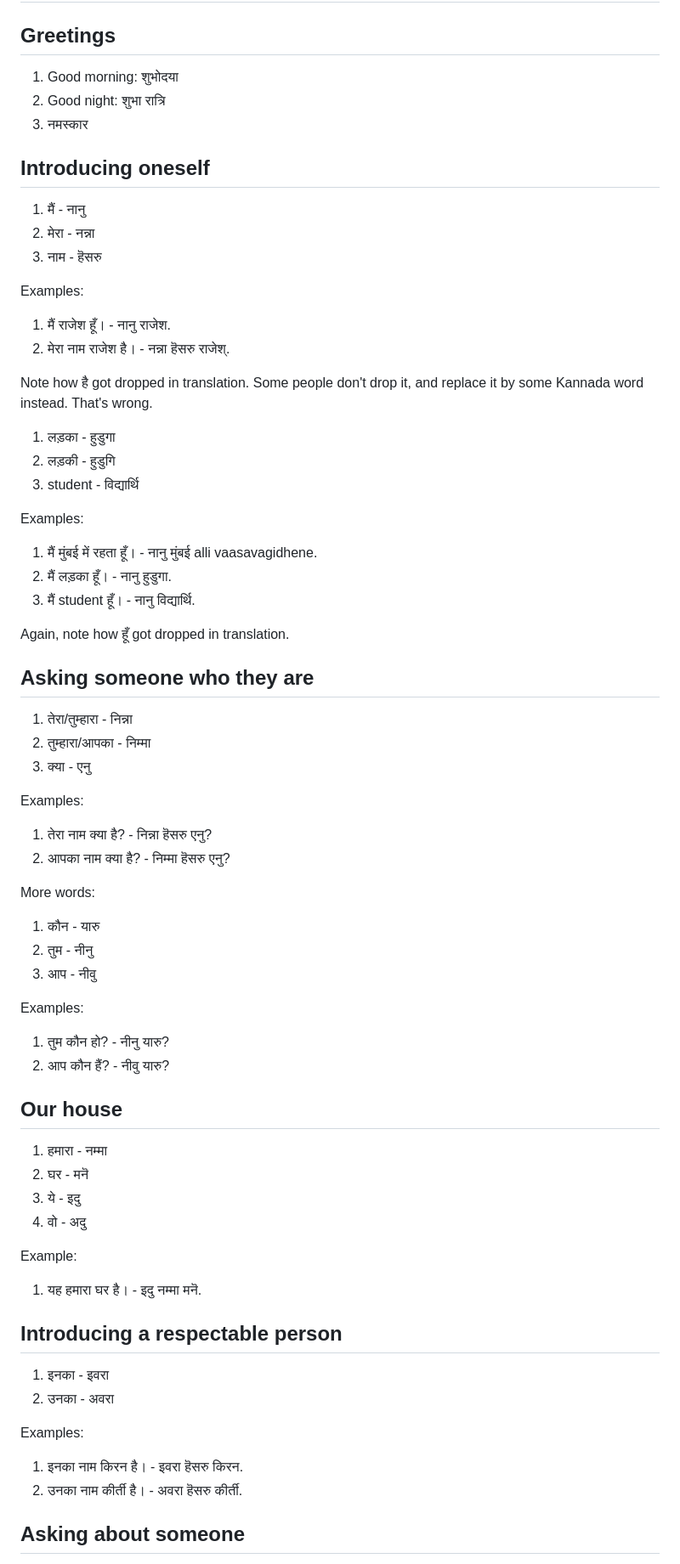
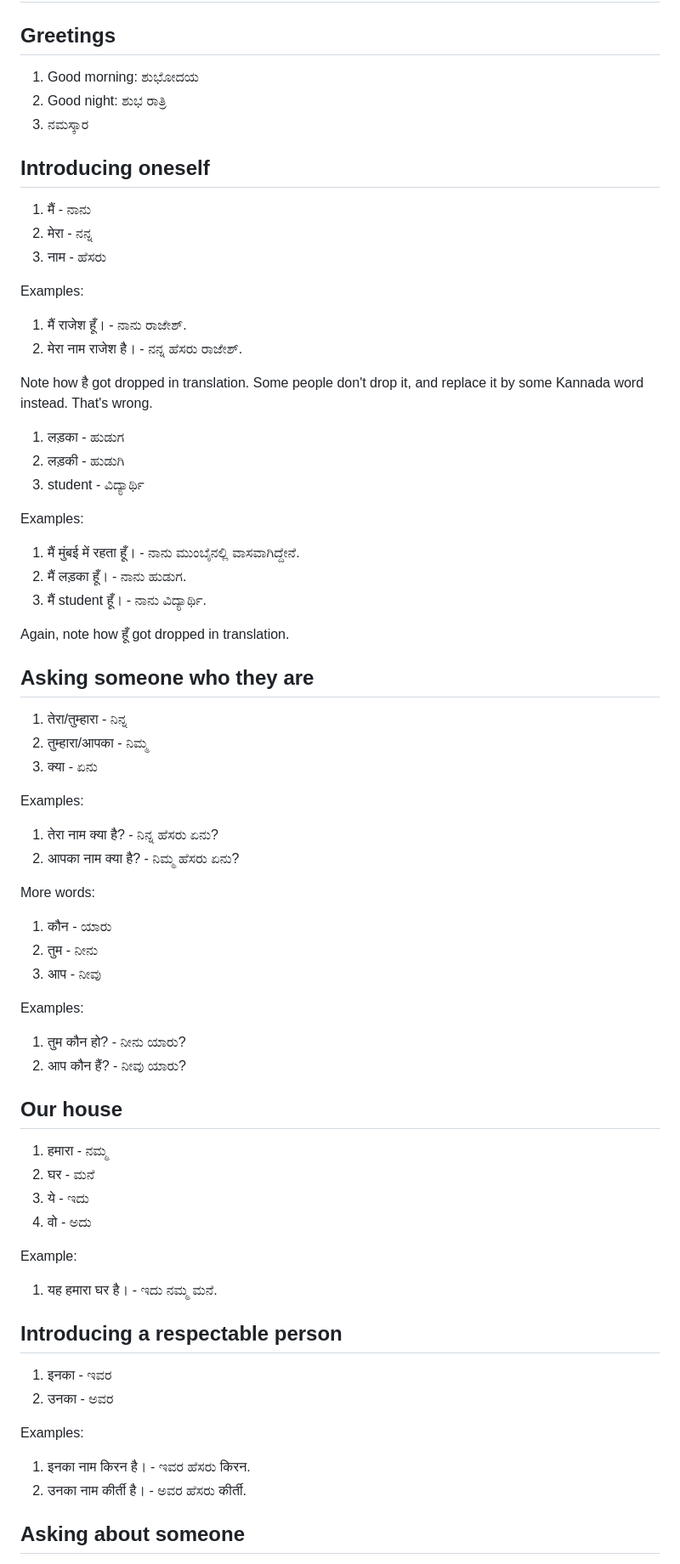
Before and after one commit to sharmaeklavya2/notes-source, a Markdown page: src/hin2KanVid/lec01.md, the part around one of its changes. Shown at 85% size. GitHub-like rendering.

```diff
--- a/src/hin2KanVid/lec01.md
+++ b/src/hin2KanVid/lec01.md
@@ -2,77 +2,77 @@
 
 ## Greetings
 
-1.  Good morning: शुभोदया
-2.  Good night: शुभा रात्रि
-3.  नमस्कार
+1.  Good morning: ಶುಭೋದಯ
+2.  Good night: ಶುಭ ರಾತ್ರಿ
+3.  ನಮಸ್ಕಾರ
 
 ## Introducing oneself
 
-1.  मैं - नानु
-2.  मेरा - नन्ना
-3.  नाम - हॆसरु
+1.  मैं - ನಾನು
+2.  मेरा - ನನ್ನ
+3.  नाम - ಹೆಸರು
 
 Examples:
 
-1.  मैं राजेश हूँ। - नानु राजेश.
-2.  मेरा नाम राजेश है। - नन्ना हॆसरु राजेश्.
+1.  मैं राजेश हूँ। - ನಾನು ರಾಜೇಶ್.
+2.  मेरा नाम राजेश है। - ನನ್ನ ಹೆಸರು ರಾಜೇಶ್.
 
 Note how है got dropped in translation. Some people don't drop it, and replace it by some Kannada word instead. That's wrong.
 
-1.  लड़का - हुडुगा
-2.  लड़की - हुडुगि
-3.  student - विद्यार्थि
+1.  लड़का - ಹುಡುಗ
+2.  लड़की - ಹುಡುಗಿ
+3.  student - ವಿದ್ಯಾರ್ಥಿ
 
 Examples:
 
-1.  मैं मुंबई में रहता हूँ। - नानु मुंबई alli vaasavagidhene.
-2.  मैं लड़का हूँ। - नानु हुडुगा.
-3.  मैं student हूँ। - नानु विद्यार्थि.
+1.  मैं मुंबई में रहता हूँ। - ನಾನು ಮುಂಬೈನಲ್ಲಿ ವಾಸವಾಗಿದ್ದೇನೆ.
+2.  मैं लड़का हूँ। - ನಾನು ಹುಡುಗ.
+3.  मैं student हूँ। - ನಾನು ವಿದ್ಯಾರ್ಥಿ.
 
 Again, note how हूँ got dropped in translation.
 
 ## Asking someone who they are
 
-1.  तेरा/तुम्हारा - निन्ना
-2.  तुम्हारा/आपका - निम्मा
-3.  क्या - एनु
+1.  तेरा/तुम्हारा - ನಿನ್ನ
+2.  तुम्हारा/आपका - ನಿಮ್ಮ
+3.  क्या - ಏನು
 
 Examples:
 
-1.  तेरा नाम क्या है? - निन्ना हॆसरु एनु?
-2.  आपका नाम क्या है? - निम्मा हॆसरु एनु?
+1.  तेरा नाम क्या है? - ನಿನ್ನ ಹೆಸರು ಏನು?
+2.  आपका नाम क्या है? - ನಿಮ್ಮ ಹೆಸರು ಏನು?
 
 More words:
 
-1.  कौन - यारु
-2.  तुम - नीनु
-3.  आप - नीवु
+1.  कौन - ಯಾರು
+2.  तुम - ನೀನು
+3.  आप - ನೀವು
 
 Examples:
 
-1.  तुम कौन हो? - नीनु यारु?
-2.  आप कौन हैं? - नीवु यारु?
+1.  तुम कौन हो? - ನೀನು ಯಾರು?
+2.  आप कौन हैं? - ನೀವು ಯಾರು?
 
 ## Our house
 
-1.  हमारा - नम्मा
-2.  घर - मनॆ
-3.  ये - इदु
-4.  वो - अदु
+1.  हमारा - ನಮ್ಮ
+2.  घर - ಮನೆ
+3.  ये - ಇದು
+4.  वो - ಅದು
 
 Example:
 
-1.  यह हमारा घर है। - इदु नम्मा मनॆ.
+1.  यह हमारा घर है। - ಇದು ನಮ್ಮ ಮನೆ.
 
 ## Introducing a respectable person
 
-1.  इनका - इवरा
-2.  उनका - अवरा
+1.  इनका - ಇವರ
+2.  उनका - ಅವರ
 
 Examples:
 
-1.  इनका नाम किरन है। - इवरा हॆसरु किरन.
-2.  उनका नाम कीर्ती है। - अवरा हॆसरु कीर्ती.
+1.  इनका नाम किरन है। - ಇವರ ಹೆಸರು किरन.
+2.  उनका नाम कीर्ती है। - ಅವರ ಹೆಸರು कीर्ती.
 
 ## Asking about someone
 
```
Also changed, not shown: other parts of src/hin2KanVid/lec01.md (+19 -17 lines).
